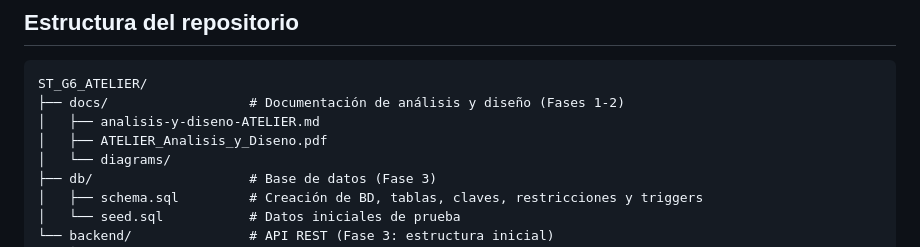
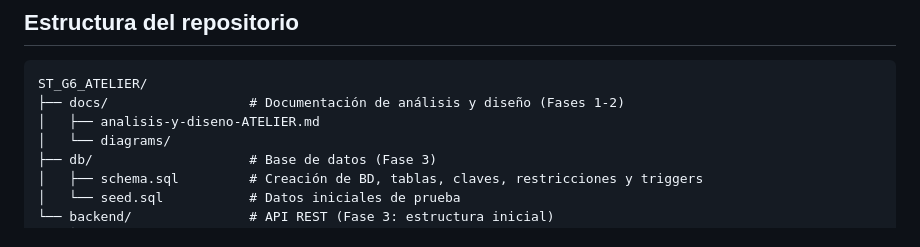
Before and after one commit to JCbral04/ST_G6_ATELIER, a Markdown page: README.md, the part around the change. GitHub-like rendering.

Commit message:
Remove PDF reference from README
Removed reference to ATELIER_Analisis_y_Diseno.pdf from the documentation section.

```diff
--- a/README.md
+++ b/README.md
@@ -43,7 +43,6 @@ Desarrollar un ERP que permita gestionar de manera eficiente e integrada los pro
 ST_G6_ATELIER/
 ├── docs/                  # Documentación de análisis y diseño (Fases 1-2)
 │   ├── analisis-y-diseno-ATELIER.md
-│   ├── ATELIER_Analisis_y_Diseno.pdf
 │   └── diagrams/
 ├── db/                    # Base de datos (Fase 3)
 │   ├── schema.sql         # Creación de BD, tablas, claves, restricciones y triggers
```
